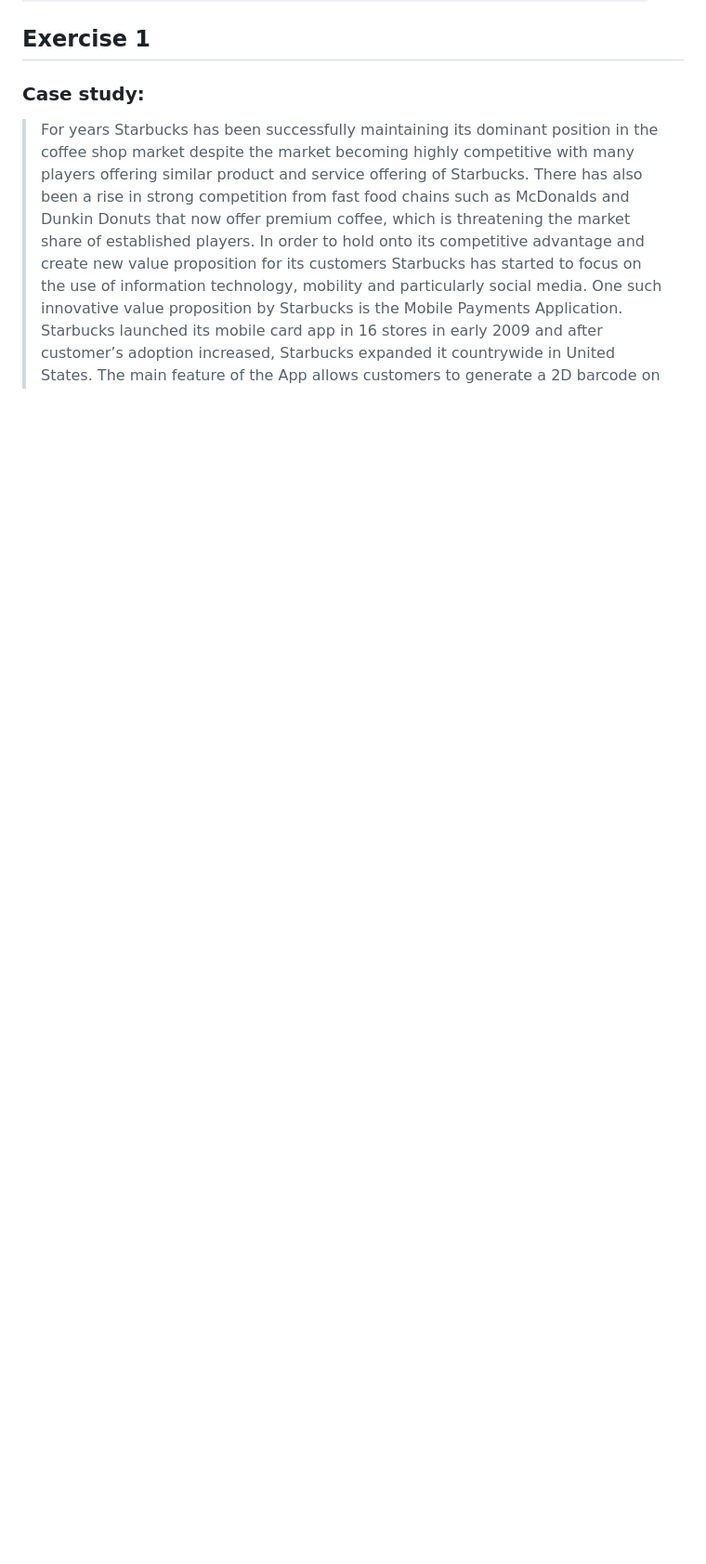
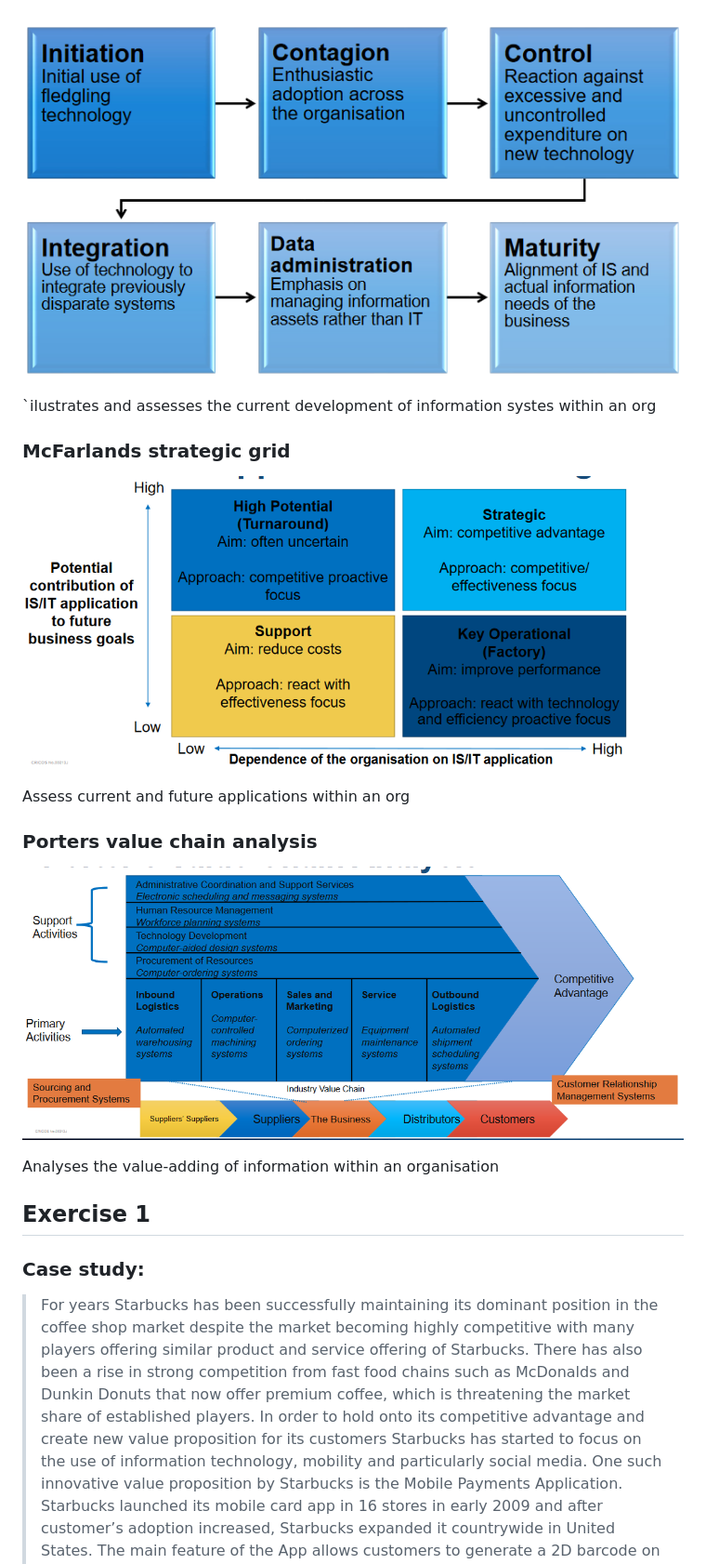
Before and after one commit to shambp/QUT-IT-Study-Guide, a Markdown page: IAB305/IAB305_Tutorials.md, the part around one of its changes. Shown at 93% size. Drawn GitHub-style; pictures changed too: IAB305/image-7.png (added), IAB305/image-8.png (added), IAB305/image-9.png (added); blank space fills up the shorter version.

```diff
--- a/IAB305/IAB305_Tutorials.md
+++ b/IAB305/IAB305_Tutorials.md
@@ -123,3 +137,19 @@ To avoid failure in are strategies we should establish and follow a strategic pl
+![alt text](image-7.png)
+
+`ilustrates and assesses the current development of information systes within an org
+
+### McFarlands strategic grid
+
+![alt text](image-8.png)
+
+Assess current and future applications within an org
+
+### Porters value chain analysis
+
+![alt text](image-9.png)
+
+Analyses the value-adding of information within an organisation
+
 ## Exercise 1
 
 ### Case study:
```
Also changed, not shown: other parts of IAB305/IAB305_Tutorials.md (+14 -0 lines), IAB305/image-5.png (added), IAB305/image-6.png (added).
